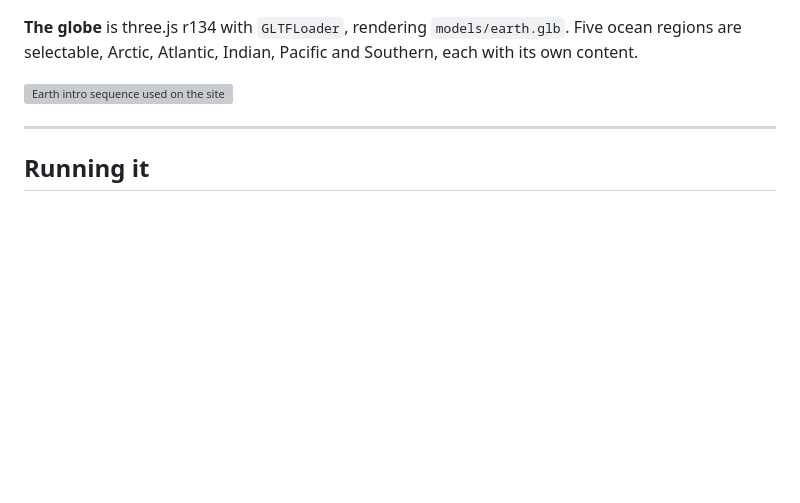
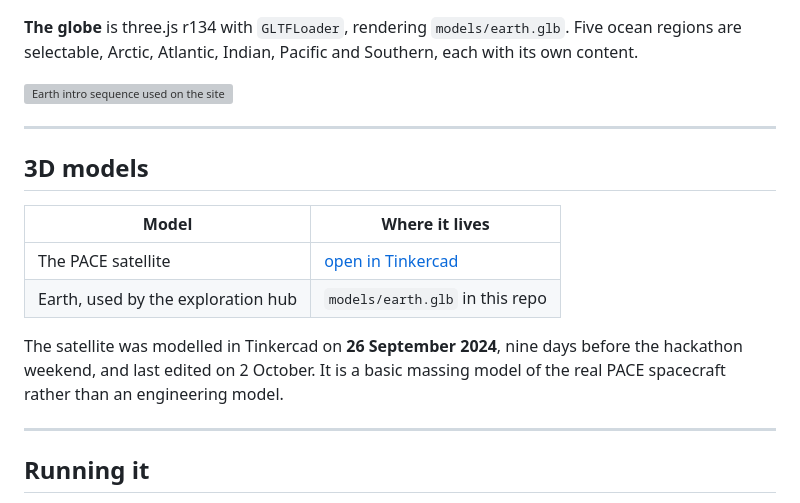
Before and after one commit to Adi-ctive/PACE, a Markdown page: README.md, the part around the change. GitHub-like rendering; blank space fills up the shorter version; grey boxes are pictures that could not be loaded.

Commit message:
Link the Tinkercad model of the PACE satellite
Modelled 26 Sep 2024, nine days before the hackathon weekend.

```diff
--- a/README.md
+++ b/README.md
@@ -69,6 +69,19 @@ Five ocean regions are selectable, Arctic, Atlantic, Indian, Pacific and
 Southern, each with its own content.
 
 <img src="assets/gifs/earth-render.gif" width="420" alt="Earth intro sequence used on the site">
+
+---
+
+## 3D models
+
+| Model | Where it lives |
+|---|---|
+| The PACE satellite | [open in Tinkercad](https://www.tinkercad.com/things/4S60R3KuN4U-pace?sharecode=TNSbNwB4ZjbpQ8VZwzod43cCIkZzWN1vU_NQl3UIQEw) |
+| Earth, used by the exploration hub | `models/earth.glb` in this repo |
+
+The satellite was modelled in Tinkercad on **26 September 2024**, nine days
+before the hackathon weekend, and last edited on 2 October. It is a basic
+massing model of the real PACE spacecraft rather than an engineering model.
 
 ---
 
```
